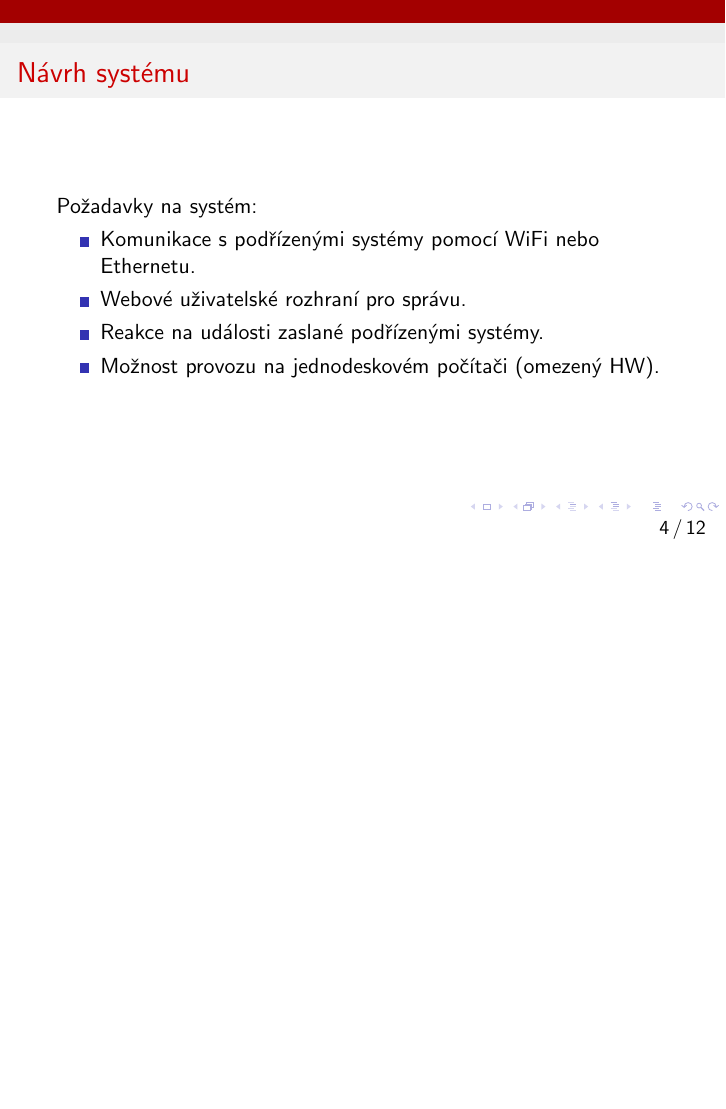
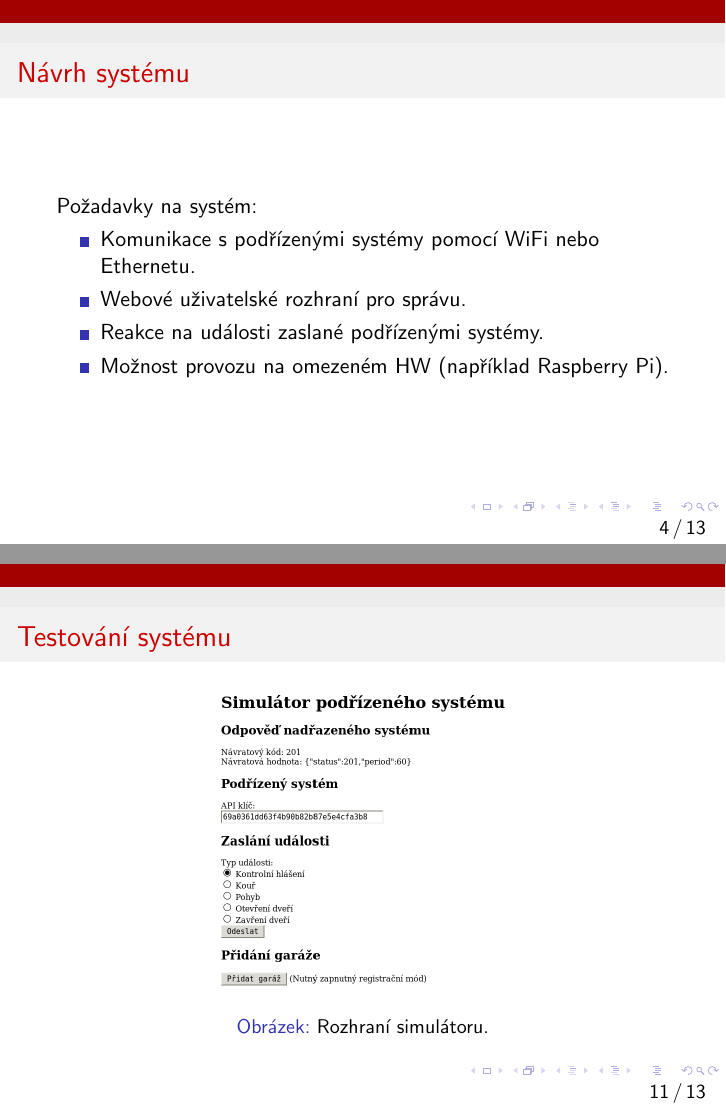
Before and after one commit to ggljzr/mi-dip, LaTeX slides (presentation/prez.tex): page 4 of 14 before the commit and pages 4 and 11 of 15 after it, the two joined at a grey line, the shorter picture padded with empty space. Compiled offline with pdfLaTeX.

Commit message:
updated prez

```diff
--- a/presentation/prez.tex
+++ b/presentation/prez.tex
@@ -60,7 +60,7 @@
         \item Komunikace s podřízenými systémy pomocí WiFi nebo Ethernetu.
         \item Webové uživatelské rozhraní pro správu.
         \item Reakce na události zaslané podřízenými systémy.
-        \item Možnost provozu na jednodeskovém počítači (omezený HW). % tady rict ze sme chteli uceleny zarizeni
+        \item Možnost provozu na omezeném HW (například Raspberry Pi). % tady rict ze sme chteli uceleny zarizeni
       \end{itemize}
   \end{frame}
 
@@ -169,10 +170,21 @@
 
     \begin{itemize}
       \item Automatizované testy. % unit testy, dulezity pro dalsi rozsirovani
-      \item Manuálni testy. % u tech smsek/gsm modulu
+      \item Manuální testy. % u tech smsek/gsm modulu
       \item Testovací nasazení.
       \item Simulátor podřízeného systému.
     \end{itemize}
+
+  \end{frame}
+
+  \begin{frame}
+    \frametitle{Testování systému}
+
+    \begin{figure}
+        \includegraphics[scale=0.25]{../images/simp.png}
+        \caption{Rozhraní simulátoru.}
+      \end{figure}
+
 
   \end{frame}
 
```
Also changed, not shown: images/simp.png (added), images/webp.png, presentation/prez.pdf, presentation/prez.tex (9 more changed lines).
